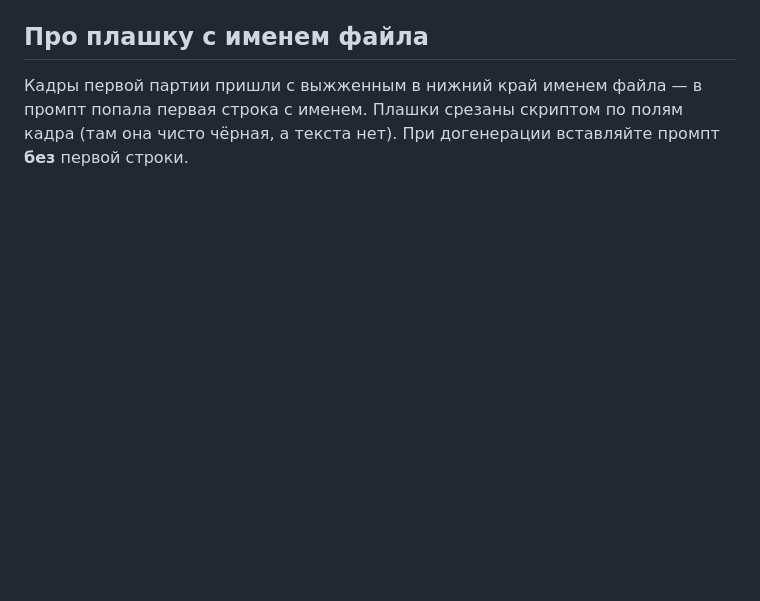
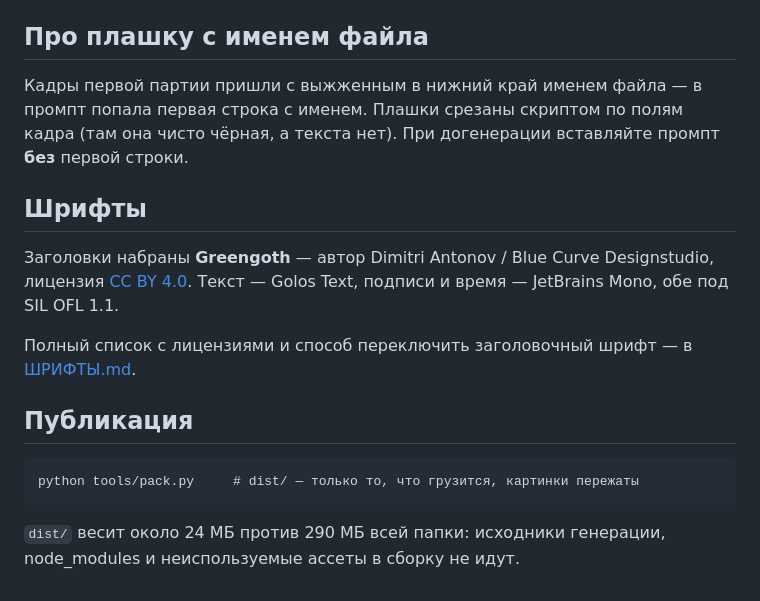
Before and after one commit to YAN452/smena-na-stancii, a Markdown page: README.md, the part around the change. Rendered like a GitHub page; blank space fills up the shorter version.

````diff
--- a/README.md
+++ b/README.md
@@ -131,3 +131,20 @@ python tools/audit.py  # проверить собранное
 Кадры первой партии пришли с выжженным в нижний край именем файла — в промпт попала
 первая строка с именем. Плашки срезаны скриптом по полям кадра (там она чисто чёрная,
 а текста нет). При догенерации вставляйте промпт **без** первой строки.
+
+## Шрифты
+
+Заголовки набраны **Greengoth** — автор Dimitri Antonov / Blue Curve Designstudio,
+лицензия [CC BY 4.0](https://creativecommons.org/licenses/by/4.0/). Текст — Golos Text,
+подписи и время — JetBrains Mono, обе под SIL OFL 1.1.
+
+Полный список с лицензиями и способ переключить заголовочный шрифт — в [ШРИФТЫ.md](ШРИФТЫ.md).
+
+## Публикация
+
+```
+python tools/pack.py     # dist/ — только то, что грузится, картинки пережаты
+```
+
+`dist/` весит около 24 МБ против 290 МБ всей папки: исходники генерации,
+node_modules и неиспользуемые ассеты в сборку не идут.
````
Also changed, not shown: ШРИФТЫ.md (added, +49 -0 lines).
